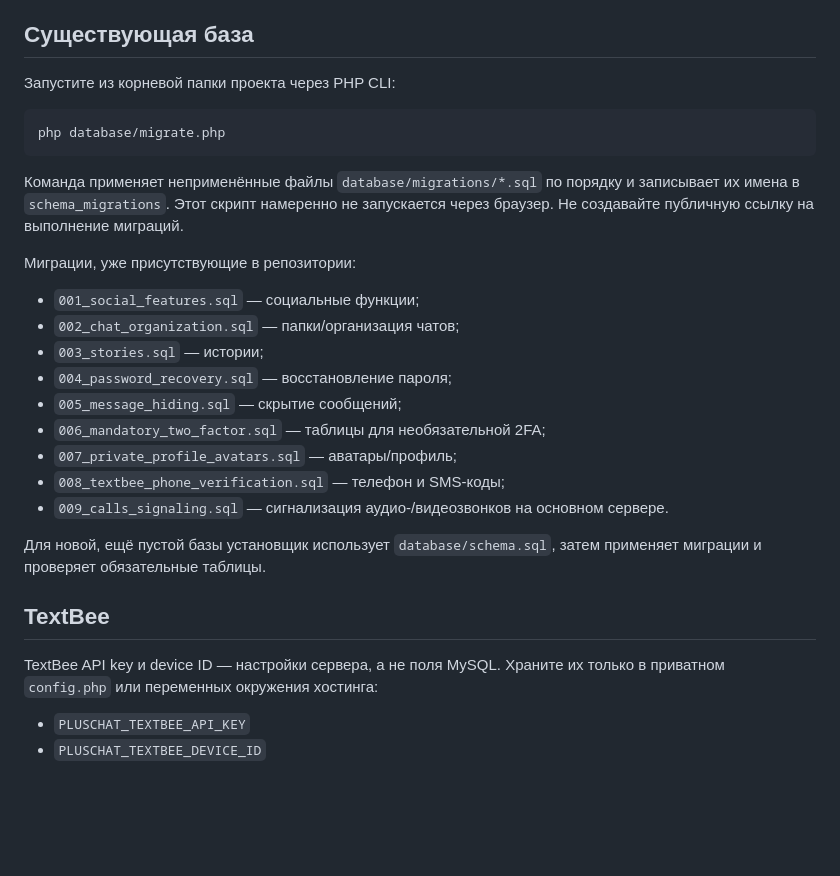
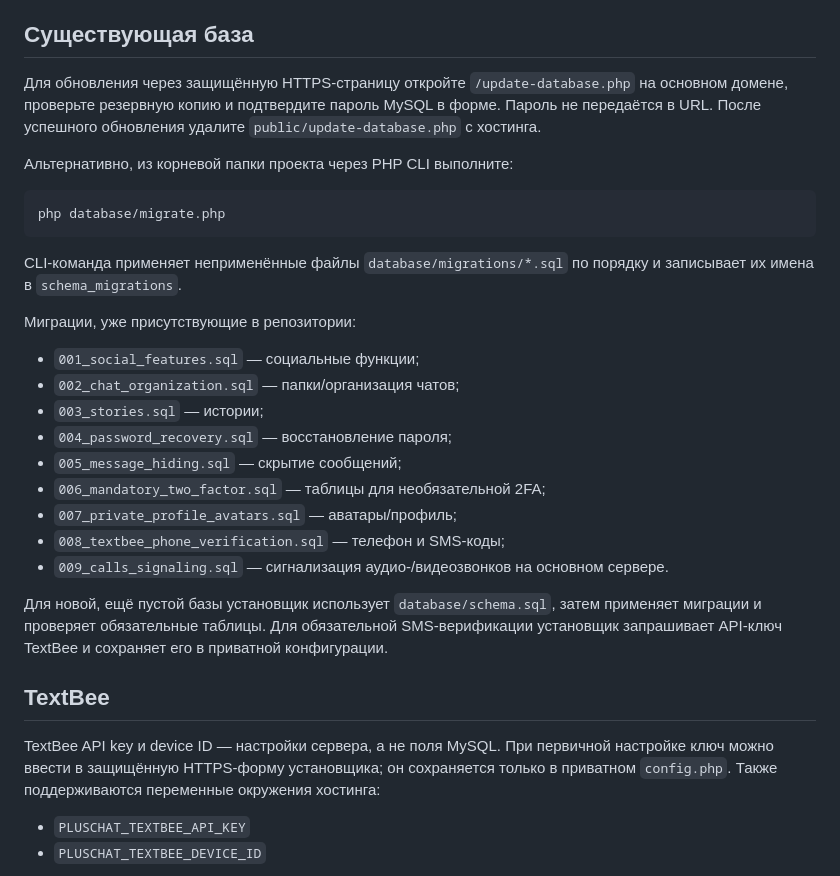
Before and after one commit to ln003796-cuoiuo/pluschat-host, a Markdown page: docs/DATABASE_UPDATE.md, the part around the change. Drawn GitHub-style; blank space fills up the shorter version.

Commit message:
Document HTTPS database updater and secure TextBee setup

````diff
--- a/docs/DATABASE_UPDATE.md
+++ b/docs/DATABASE_UPDATE.md
@@ -10,13 +10,15 @@
 
 ## Существующая база
 
-Запустите из корневой папки проекта через PHP CLI:
+Для обновления через защищённую HTTPS-страницу откройте `/update-database.php` на основном домене, проверьте резервную копию и подтвердите пароль MySQL в форме. Пароль не передаётся в URL. После успешного обновления удалите `public/update-database.php` с хостинга.
+
+Альтернативно, из корневой папки проекта через PHP CLI выполните:
 
 ```sh
 php database/migrate.php
 ```
 
-Команда применяет неприменённые файлы `database/migrations/*.sql` по порядку и записывает их имена в `schema_migrations`. Этот скрипт намеренно не запускается через браузер. Не создавайте публичную ссылку на выполнение миграций.
+CLI-команда применяет неприменённые файлы `database/migrations/*.sql` по порядку и записывает их имена в `schema_migrations`.
 
 Миграции, уже присутствующие в репозитории:
 - `001_social_features.sql` — социальные функции;
@@ -29,11 +31,11 @@ php database/migrate.php
 - `008_textbee_phone_verification.sql` — телефон и SMS-коды;
 - `009_calls_signaling.sql` — сигнализация аудио-/видеозвонков на основном сервере.
 
-Для новой, ещё пустой базы установщик использует `database/schema.sql`, затем применяет миграции и проверяет обязательные таблицы.
+Для новой, ещё пустой базы установщик использует `database/schema.sql`, затем применяет миграции и проверяет обязательные таблицы. Для обязательной SMS-верификации установщик запрашивает API-ключ TextBee и сохраняет его в приватной конфигурации.
 
 ## TextBee
 
-TextBee API key и device ID — настройки сервера, а не поля MySQL. Храните их только в приватном `config.php` или переменных окружения хостинга:
+TextBee API key и device ID — настройки сервера, а не поля MySQL. При первичной настройке ключ можно ввести в защищённую HTTPS-форму установщика; он сохраняется только в приватном `config.php`. Также поддерживаются переменные окружения хостинга:
 - `PLUSCHAT_TEXTBEE_API_KEY`
 - `PLUSCHAT_TEXTBEE_DEVICE_ID`
 
````
